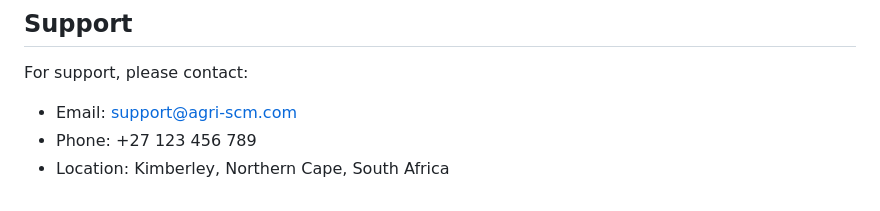
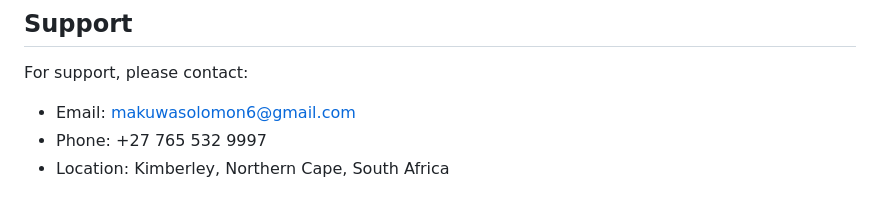
Before and after one commit to Bra-moth/Agricultural-Supply-Chain-Optimization-System, a Markdown page: README.md, the part around the change. GitHub-like rendering.

Commit message:
Update README.md
Author Details

```diff
--- a/README.md
+++ b/README.md
@@ -168,6 +168,6 @@ This project is licensed under the MIT License - see the LICENSE file for detail
 
 For support, please contact:
 
-- Email: support@agri-scm.com
-- Phone: +27 123 456 789
+- Email: makuwasolomon6@gmail.com
+- Phone: +27 765 532 9997
 - Location: Kimberley, Northern Cape, South Africa
```
